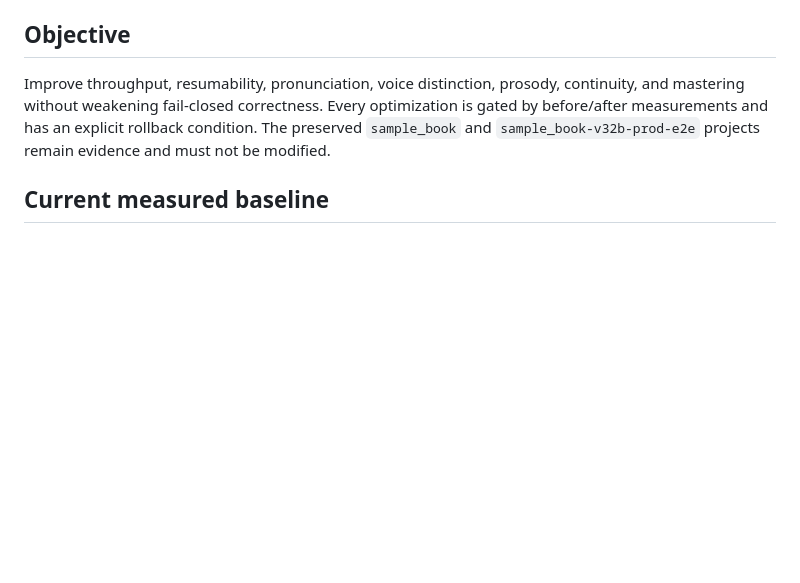
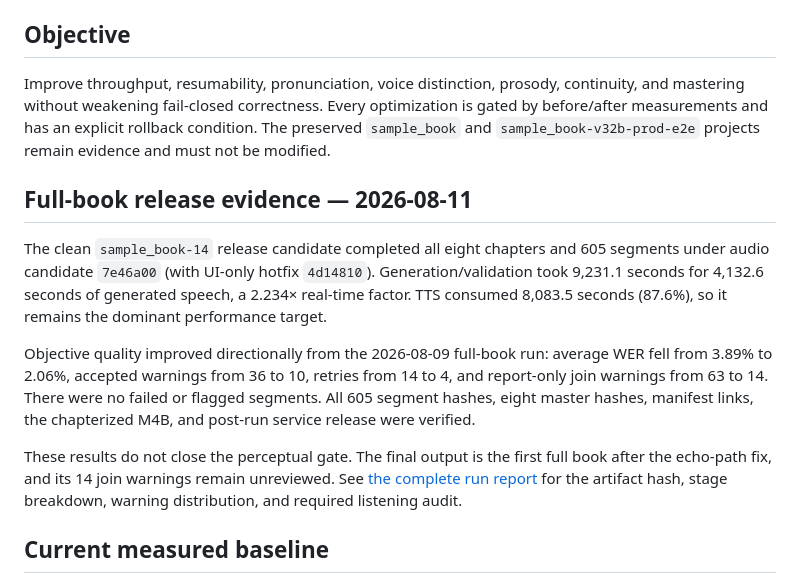
Before and after one commit to NicusorFlorinBaluta/crazy-audiobook-creator, a Markdown page: docs/e2e_benchmark_metrics.md, the part around the change. GitHub-like rendering; blank space fills up the shorter version.

```diff
--- a/docs/e2e_benchmark_metrics.md
+++ b/docs/e2e_benchmark_metrics.md
@@ -7,6 +7,25 @@ continuity, and mastering without weakening fail-closed correctness. Every
 optimization is gated by before/after measurements and has an explicit rollback
 condition. The preserved `sample_book` and `sample_book-v32b-prod-e2e`
 projects remain evidence and must not be modified.
+
+## Full-book release evidence — 2026-08-11
+
+The clean `sample_book-14` release candidate completed all eight chapters and
+605 segments under audio candidate `7e46a00` (with UI-only hotfix `4d14810`).
+Generation/validation took 9,231.1 seconds for 4,132.6 seconds of generated
+speech, a 2.234× real-time factor. TTS consumed 8,083.5 seconds (87.6%), so it
+remains the dominant performance target.
+
+Objective quality improved directionally from the 2026-08-09 full-book run:
+average WER fell from 3.89% to 2.06%, accepted warnings from 36 to 10, retries
+from 14 to 4, and report-only join warnings from 63 to 14. There were no failed
+or flagged segments. All 605 segment hashes, eight master hashes, manifest
+links, the chapterized M4B, and post-run service release were verified.
+
+These results do not close the perceptual gate. The final output is the first
+full book after the echo-path fix, and its 14 join warnings remain unreviewed.
+See [the complete run report](e2e-run-2026-08-11.md) for the artifact hash,
+stage breakdown, warning distribution, and required listening audit.
 
 ## Current measured baseline
 
```
Also changed, not shown: README.md (+2 -1 lines), docs/e2e-run-2026-08-11.md (added, +136 -0 lines).
